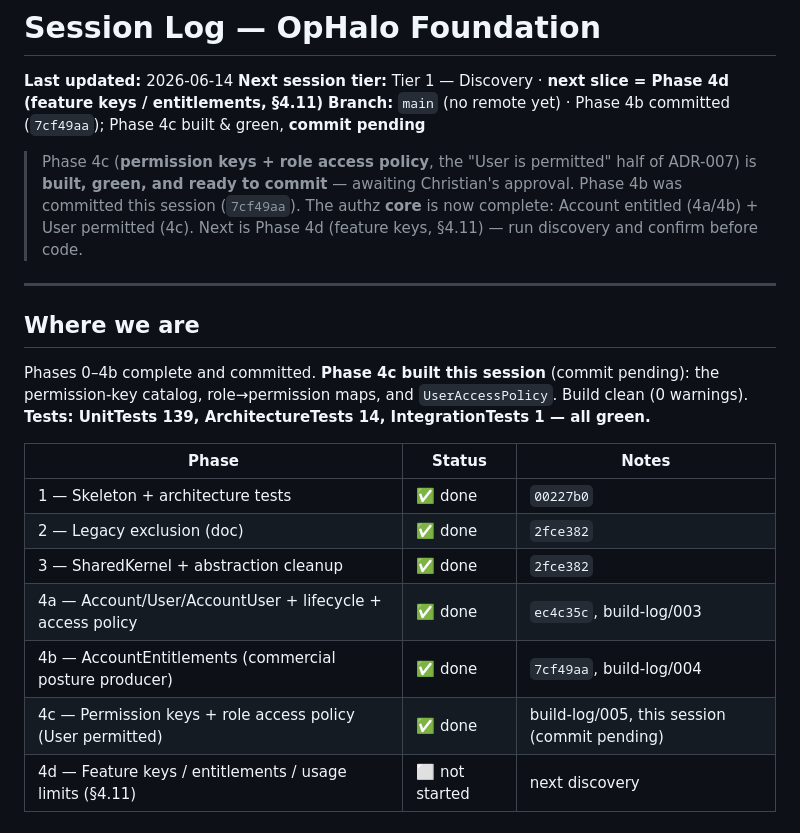
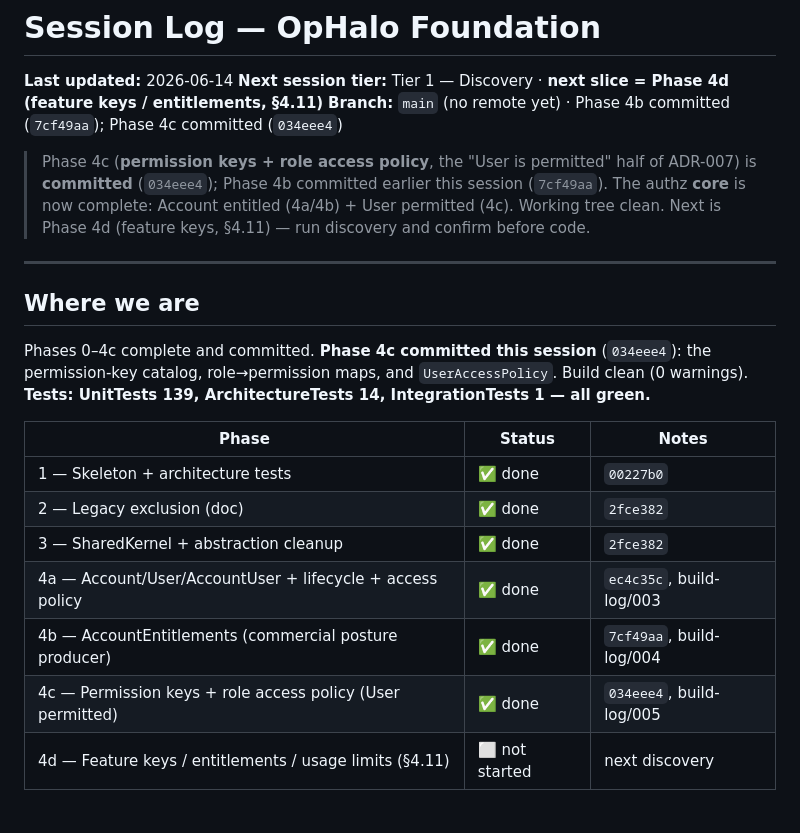
Before and after one commit to chundemer/Ophalo-Foundation, a Markdown page: docs/session-log.md, the part around the change. GitHub-like rendering.

Commit message:
Mark Phase 4c committed in session log (034eee4)
Co-Authored-By: Claude Opus 4.8 <noreply@anthropic.com>

```diff
--- a/docs/session-log.md
+++ b/docs/session-log.md
@@ -2,18 +2,18 @@
 
 **Last updated:** 2026-06-14
 **Next session tier:** Tier 1 — Discovery · **next slice = Phase 4d (feature keys / entitlements, §4.11)**
-**Branch:** `main` (no remote yet) · Phase 4b committed (`7cf49aa`); Phase 4c built & green, **commit pending**
+**Branch:** `main` (no remote yet) · Phase 4b committed (`7cf49aa`); Phase 4c committed (`034eee4`)
 
 > Phase 4c (**permission keys + role access policy**, the "User is permitted" half of ADR-007) is
-> **built, green, and ready to commit** — awaiting Christian's approval. Phase 4b was committed
-> this session (`7cf49aa`). The authz **core** is now complete: Account entitled (4a/4b) +
-> User permitted (4c). Next is Phase 4d (feature keys, §4.11) — run discovery and confirm before code.
+> **committed** (`034eee4`); Phase 4b committed earlier this session (`7cf49aa`). The authz **core**
+> is now complete: Account entitled (4a/4b) + User permitted (4c). Working tree clean. Next is
+> Phase 4d (feature keys, §4.11) — run discovery and confirm before code.
 
 ---
 
 ## Where we are
 
-Phases 0–4b complete and committed. **Phase 4c built this session** (commit pending):
+Phases 0–4c complete and committed. **Phase 4c committed this session** (`034eee4`):
 the permission-key catalog, role→permission maps, and `UserAccessPolicy`. Build clean (0 warnings).
 **Tests: UnitTests 139, ArchitectureTests 14, IntegrationTests 1 — all green.**
 
@@ -24,7 +24,7 @@ the permission-key catalog, role→permission maps, and `UserAccessPolicy`. Buil
 | 3 — SharedKernel + abstraction cleanup | ✅ done | `2fce382` |
 | 4a — Account/User/AccountUser + lifecycle + access policy | ✅ done | `ec4c35c`, build-log/003 |
 | 4b — AccountEntitlements (commercial posture producer) | ✅ done | `7cf49aa`, build-log/004 |
-| 4c — Permission keys + role access policy (User permitted) | ✅ done | build-log/005, this session (commit pending) |
+| 4c — Permission keys + role access policy (User permitted) | ✅ done | `034eee4`, build-log/005 |
 | 4d — Feature keys / entitlements / usage limits (§4.11) | ⬜ not started | next discovery |
 
 ## What 4c shipped
```
